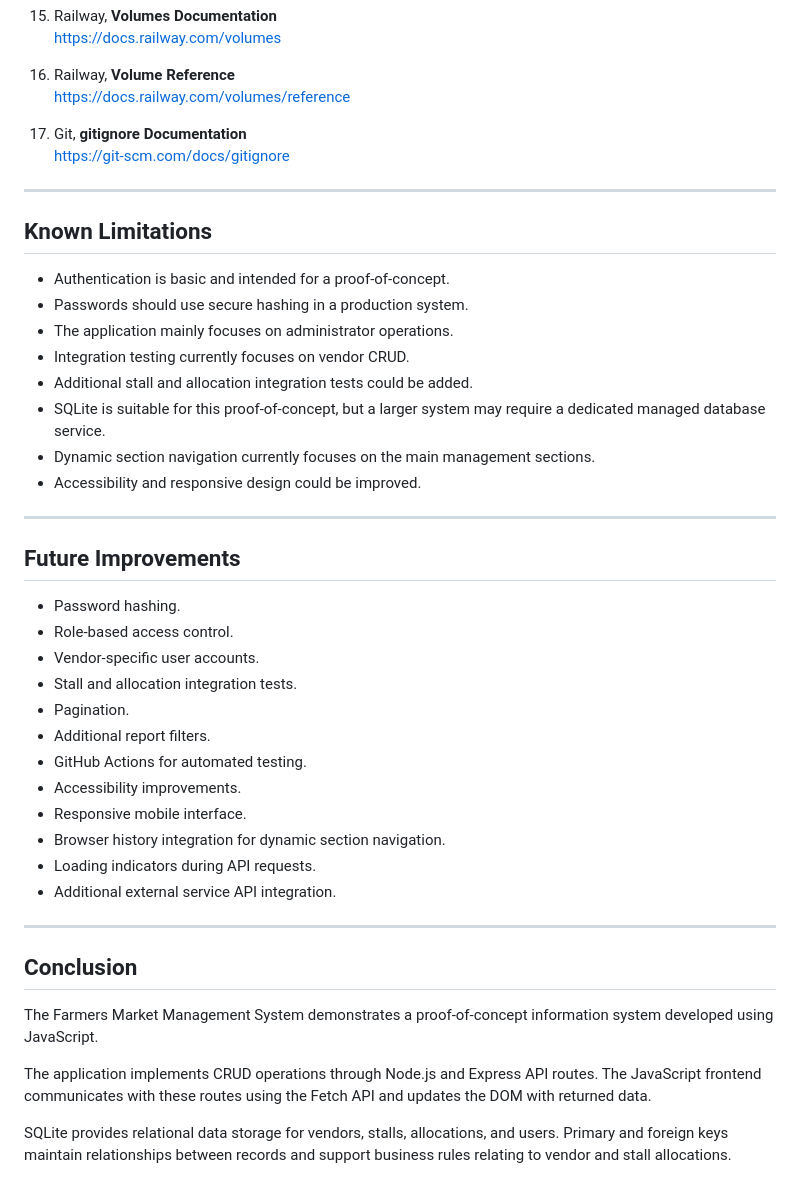
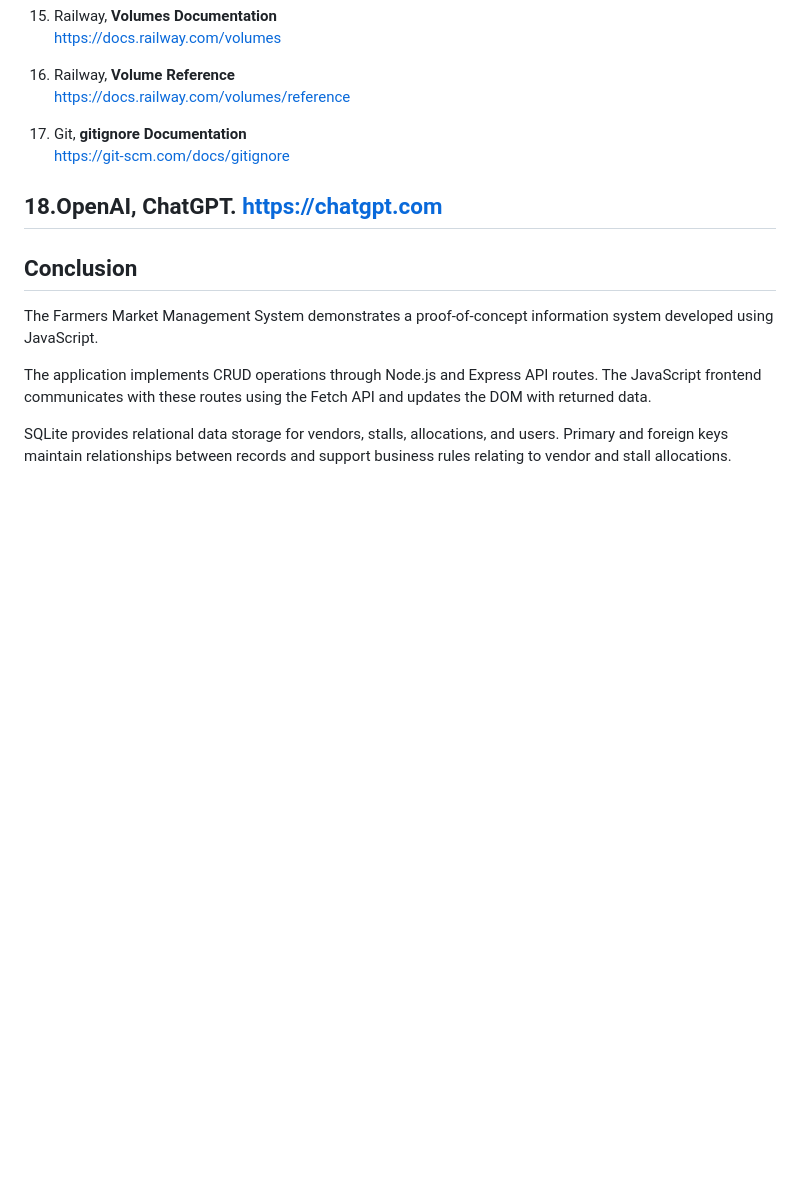
Before and after one commit to Pratikshabadakh2284/farmers-market-system, a Markdown page: README.md, the part around one of its changes. GitHub-like rendering; blank space fills up the shorter version.

Commit message:
added refrence in readme file.

```diff
--- a/README.md
+++ b/README.md
@@ -770,37 +772,10 @@ The student remains responsible for understanding the implemented system and eva
 17. Git, **gitignore Documentation**
     https://git-scm.com/docs/gitignore
 
+18.OpenAI, ChatGPT.
+   https://chatgpt.com
 ---
 
-## Known Limitations
-
-- Authentication is basic and intended for a proof-of-concept.
-- Passwords should use secure hashing in a production system.
-- The application mainly focuses on administrator operations.
-- Integration testing currently focuses on vendor CRUD.
-- Additional stall and allocation integration tests could be added.
-- SQLite is suitable for this proof-of-concept, but a larger system may require a dedicated managed database service.
-- Dynamic section navigation currently focuses on the main management sections.
-- Accessibility and responsive design could be improved.
-
----
-
-## Future Improvements
-
-- Password hashing.
-- Role-based access control.
-- Vendor-specific user accounts.
-- Stall and allocation integration tests.
-- Pagination.
-- Additional report filters.
-- GitHub Actions for automated testing.
-- Accessibility improvements.
-- Responsive mobile interface.
-- Browser history integration for dynamic section navigation.
-- Loading indicators during API requests.
-- Additional external service API integration.
-
----
 
 ## Conclusion
 
```
Also changed, not shown: other parts of README.md (+12 -10 lines).
